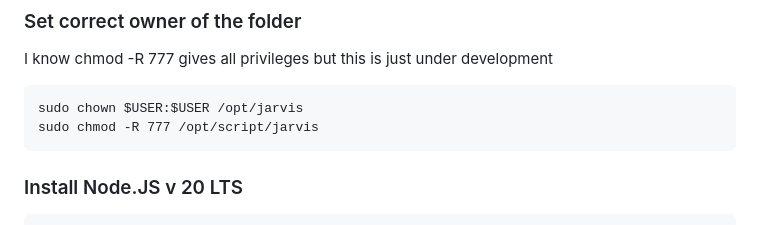
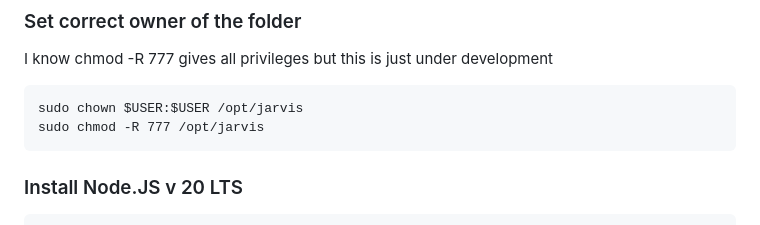
Before and after one commit to anderssjoeberg75/leo_assistant, a Markdown page: README.md, the part around the change. GitHub-like rendering.

````diff
--- a/README.md
+++ b/README.md
@@ -78,7 +78,7 @@ sudo git clone https://github.com/anderssjoeberg75/leo_assistant.git /opt/jarvis
 I know chmod -R 777 gives all privileges but this is just under development
 ```
 sudo chown $USER:$USER /opt/jarvis
-sudo chmod -R 777 /opt/script/jarvis
+sudo chmod -R 777 /opt/jarvis
 ```
 
 ### Install Node.JS v 20 LTS
````
